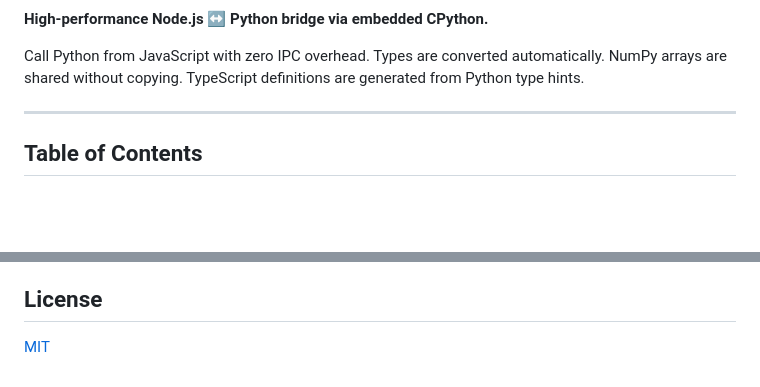
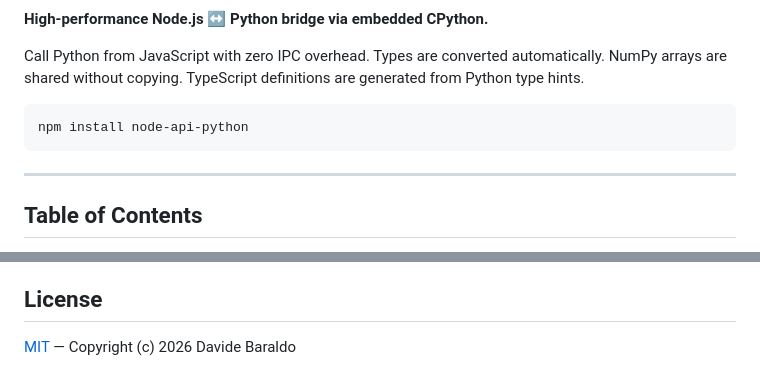
Before and after one commit to davidebaraldo/node-api-python, a Markdown page: README.md, 2 parts joined by grey strips. Drawn GitHub-style; blank space fills up the shorter version.

````diff
--- a/README.md
+++ b/README.md
@@ -7,6 +10,10 @@
 **High-performance Node.js ↔ Python bridge via embedded CPython.**
 
 Call Python from JavaScript with zero IPC overhead. Types are converted automatically. NumPy arrays are shared without copying. TypeScript definitions are generated from Python type hints.
+
+```bash
+npm install node-api-python
+```
 
 ---
 
@@ -485,4 +493,4 @@ See [CONTRIBUTING.md](CONTRIBUTING.md) for detailed contributor guidelines.
 
 ## License
 
-[MIT](LICENSE)
+[MIT](LICENSE) — Copyright (c) 2026 Davide Baraldo
````
Also changed, not shown: other parts of README.md (+5 -1 lines), ROADMAP.md (+2 -2 lines).
